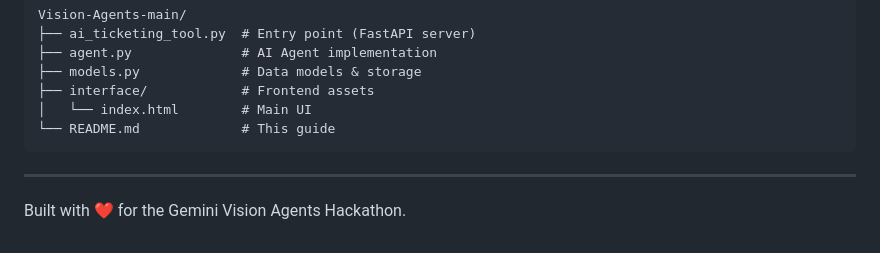
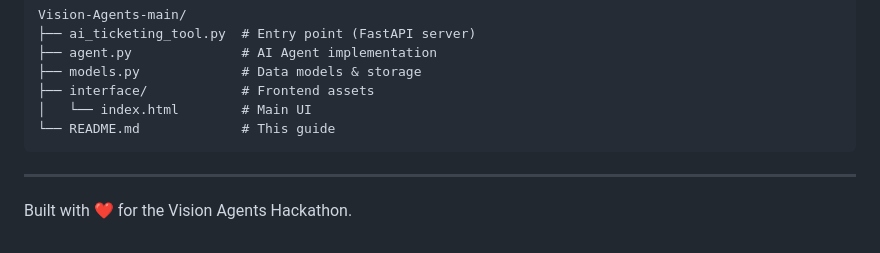
Before and after one commit to OnkarPawar1/FreshAI, a Markdown page: README.md, the part around the change. Rendered like a GitHub page.

Commit message:
Update hackathon name in README

````diff
--- a/README.md
+++ b/README.md
@@ -93,4 +93,4 @@ Vision-Agents-main/
 ```
 
 ---
-Built with ❤️ for the Gemini Vision Agents Hackathon.
+Built with ❤️ for the Vision Agents Hackathon.
````
